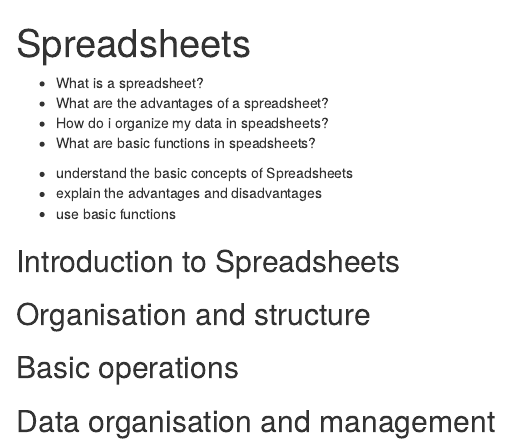
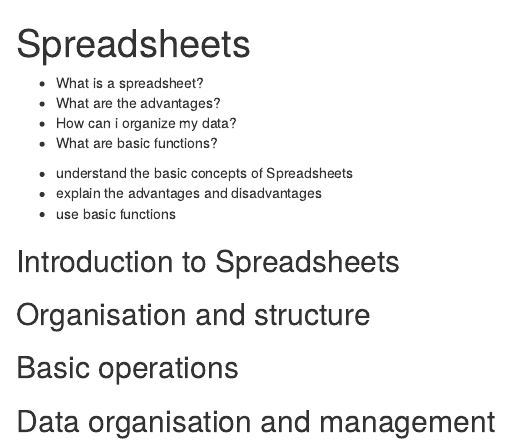
Before and after one commit to tobyhodges/RDBMS-with-NocoDB-in-the-humanities, an R Markdown document (episodes/03_spreadsheets.Rmd): the page in a window 1100 px wide, from its top. Rendered offline with R 4.5, knitr and Pandoc, with nearby package versions.

Commit message:
changed spreadsheets

```diff
--- a/episodes/03_spreadsheets.Rmd
+++ b/episodes/03_spreadsheets.Rmd
@@ -7,9 +7,9 @@ exercises: 3
 :::::::::::::::::::::::::::::::::::::: questions
 
 - What is a spreadsheet?
-- What are the advantages of a spreadsheet?
-- How do i organize my data in speadsheets?
-- What are basic functions in speadsheets?
+- What are the advantages?
+- How can i organize my data?
+- What are basic functions?
 
 ::::::::::::::::::::::::::::::::::::::::::::::::
 
```
